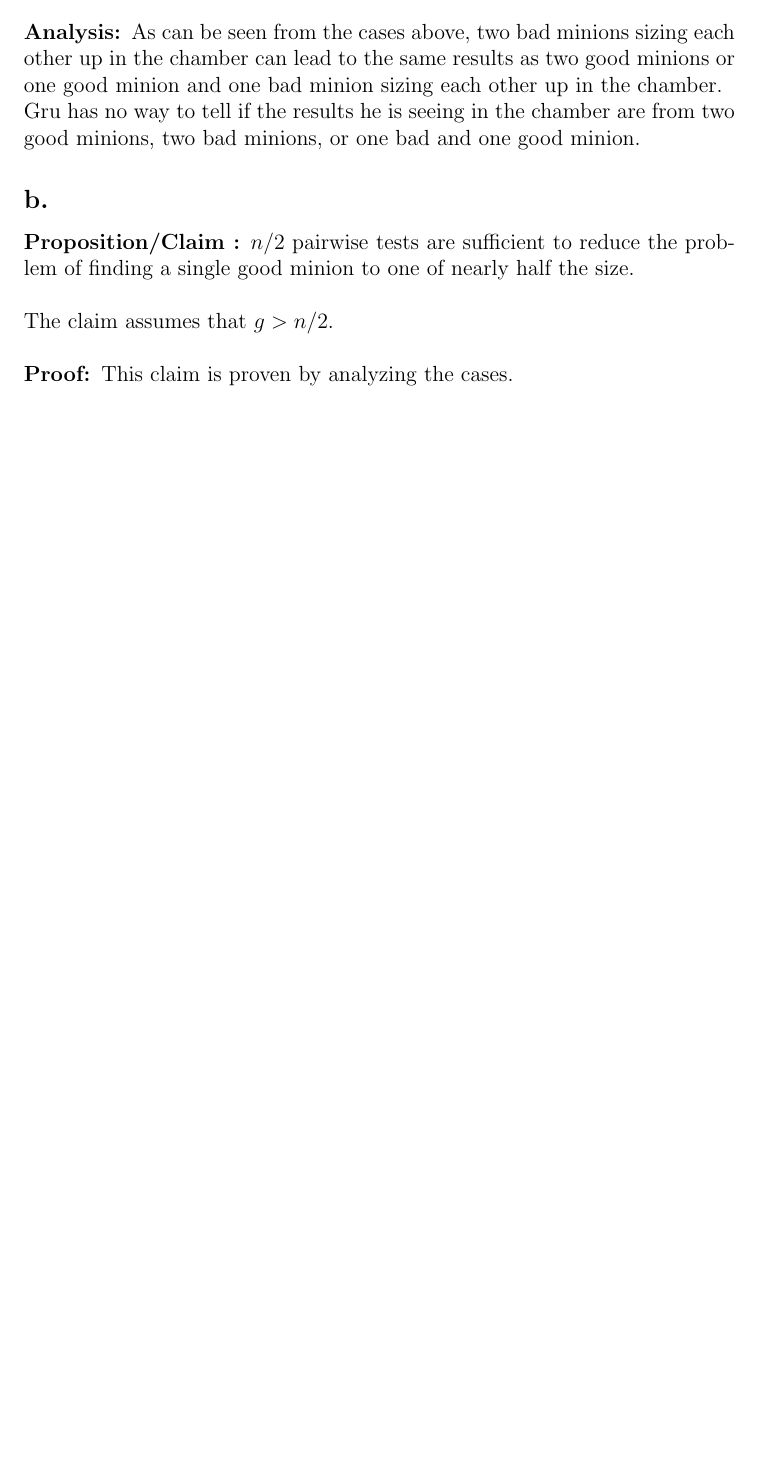
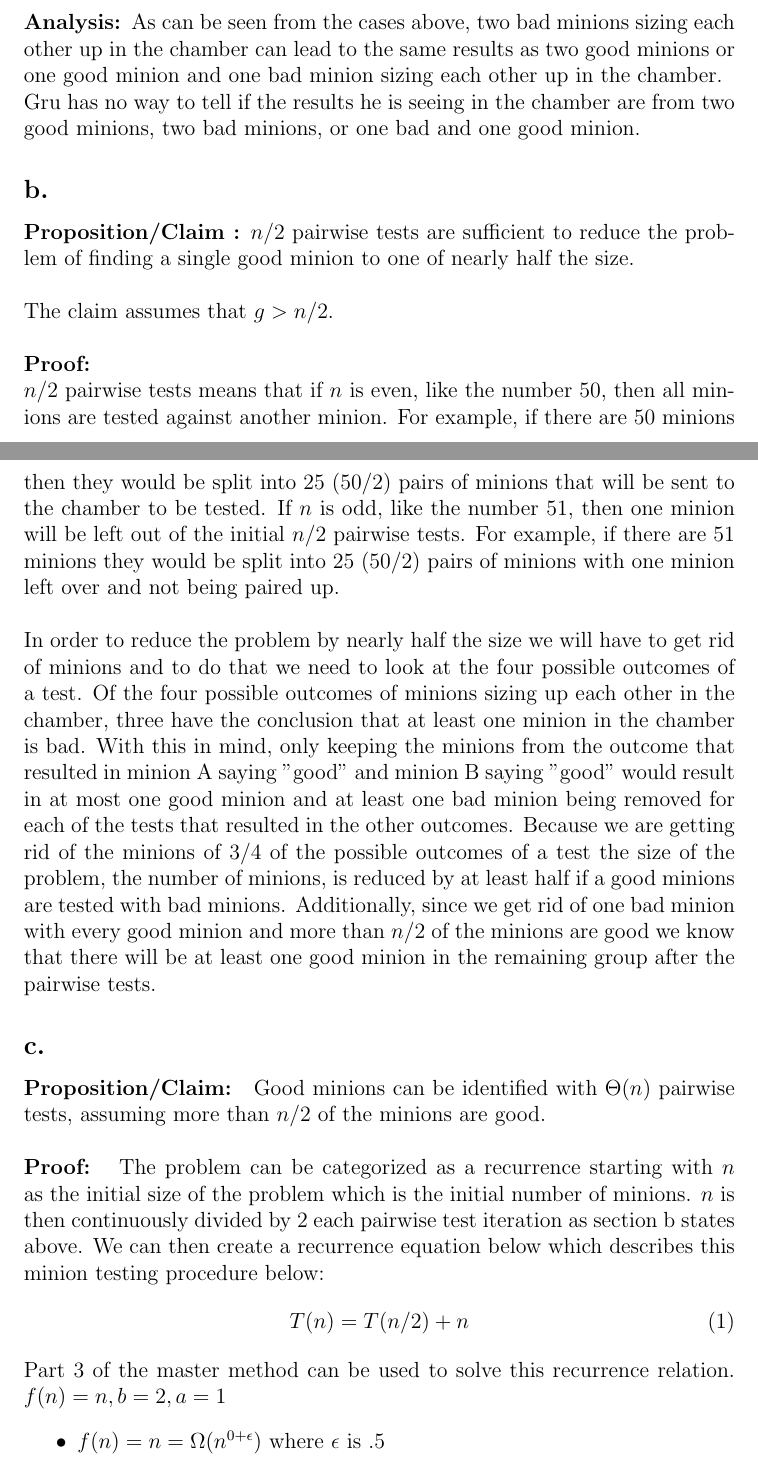
Before and after one commit to rwerthman/csci5454, a LaTeX document (ps1/ps1.tex): part of page 8 of 8 before the commit and two parts of pages 8 and 9 of 10 after it, the two joined at a grey line, cut so that both start at the same text, the shorter picture padded with empty space. Compiled offline with pdfLaTeX.

Commit message:
finished 6

```diff
--- a/ps1/ps1.tex
+++ b/ps1/ps1.tex
@@ -246,6 +246,32 @@ $n/2$ pairwise tests are sufficient to reduce the problem of finding a single go
 \\
 The claim assumes that $g > n/2$.\\
 \\
-\textbf{Proof: }This claim is proven by analyzing the cases.\\
+\textbf{Proof: }\\
+$n/2$ pairwise tests means that if $n$ is even, like the number 50, then all minions are tested against another minion.  For example, if there are 50 minions then they would be split into 25 ($50/2$) pairs of minions that will be sent to the chamber to be tested.
+If $n$ is odd, like the number 51, then one minion will be left out of the initial $n/2$ pairwise tests.  For example, if there are 51 minions they would be split into 25 ($50/2$) pairs of minions with one minion left over and not being paired up.\\
+\\
+In order to reduce the problem by nearly half the size we will have to get rid of minions and to do that we need to look at the four possible outcomes of a test.
+Of the four possible outcomes of minions sizing up each other in the chamber, three have the conclusion that at least one minion in the chamber is bad.
+With this in mind, only keeping the minions from the outcome that resulted in minion A saying "good" and minion B saying "good" would result in at most one good minion and at least one bad minion being removed for each of the tests that resulted in the other outcomes.
+Because we are getting rid of the minions of 3/4 of the possible outcomes of a test the size of the problem, the number of minions, is reduced by at least half if a good minions are tested with bad minions.
+Additionally, since we get rid of one bad minion with every good minion and more than $n/2$ of the minions are good we know that there will be at least one good minion in the remaining group after the pairwise tests.
 
+\subsection*{c.}
+\textbf{Proposition/Claim: }
+Good minions can be identified with $\Theta{(n)}$ pairwise tests, assuming more than $n/2$ of the minions are good.\\
+\\
+\textbf{Proof: }
+The problem can be categorized as a recurrence starting with $n$ as the initial size of the problem which is the initial number of minions.  $n$ is then continuously divided by 2 each pairwise test iteration as section b states above.  We can then create a recurrence equation below which describes this minion testing procedure below:
+\begin{equation}
+T(n) = T(n/2) + n
+\end{equation}
+
+\noindent
+Part 3 of the master method can be used to solve this recurrence relation.
+$f(n) = n, b = 2, a = 1$
+\begin{itemize}
+\item $f(n) = n = \Omega{(n^{0+\epsilon})}$ where $\epsilon$ is .5
+\item $n/2 \le cn$ where $c = .9$ and all sufficiently large n
+\end{itemize}
+Therefore, $T(n) = \Theta{(n)}$ which proves that a minion can be identified with $\Theta{(n)}$ pairwise tests.
 \end{document}
```
Also changed, not shown: ps1/ps1.pdf, 2 other files.
